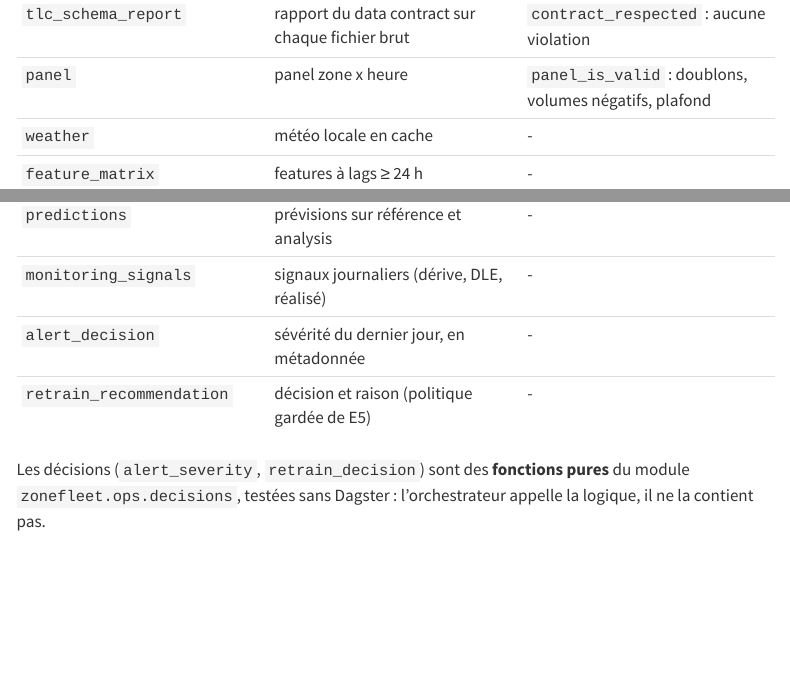
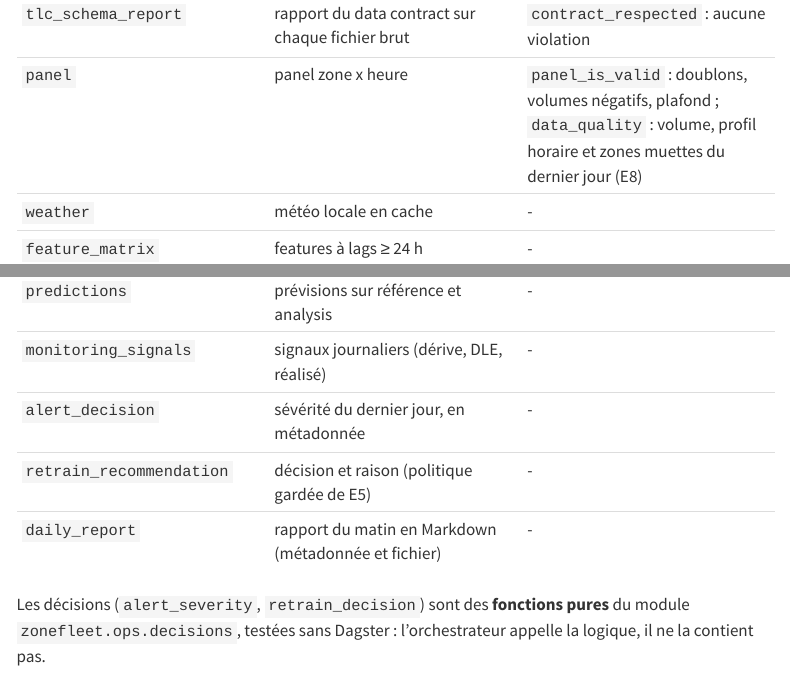
Before and after one commit to gwils28/zonefleet-observability, a Quarto document (site/mlops/dagster.qmd): the page in a window 1100 px wide, from 850 px down, and a second part further down, joined at a grey line. Rendered offline with R 4.5, knitr and Pandoc in place of Quarto, with nearby package versions; menus at the side of the page are left out; long lines of code are wrapped.

Commit message:
docs(mlops): contrôle de qualité et rapport dans le graphe Dagster

```diff
--- a/site/mlops/dagster.qmd
+++ b/site/mlops/dagster.qmd
@@ -38,7 +38,7 @@ flowchart LR
 | Asset | Contenu | Contrôle |
 |---|---|---|
 | `tlc_schema_report` | rapport du data contract sur chaque fichier brut | `contract_respected` : aucune violation |
-| `panel` | panel zone x heure | `panel_is_valid` : doublons, volumes négatifs, plafond |
+| `panel` | panel zone x heure | `panel_is_valid` : doublons, volumes négatifs, plafond ; `data_quality` : volume, profil horaire et zones muettes du dernier jour (E8) |
 | `weather` | météo locale en cache | - |
 | `feature_matrix` | features à lags ≥ 24 h | - |
 | `champion_model` | modèle désigné par l'alias `champion` du registry (repli : modèle figé du SPEC) | - |
@@ -46,6 +46,7 @@ flowchart LR
 | `monitoring_signals` | signaux journaliers (dérive, DLE, réalisé) | - |
 | `alert_decision` | sévérité du dernier jour, en métadonnée | - |
 | `retrain_recommendation` | décision et raison (politique gardée de E5) | - |
+| `daily_report` | rapport du matin en Markdown (métadonnée et fichier) | - |
 
 Les décisions (`alert_severity`, `retrain_decision`) sont des **fonctions pures** du
 module `zonefleet.ops.decisions`, testées sans Dagster : l'orchestrateur appelle la
```
